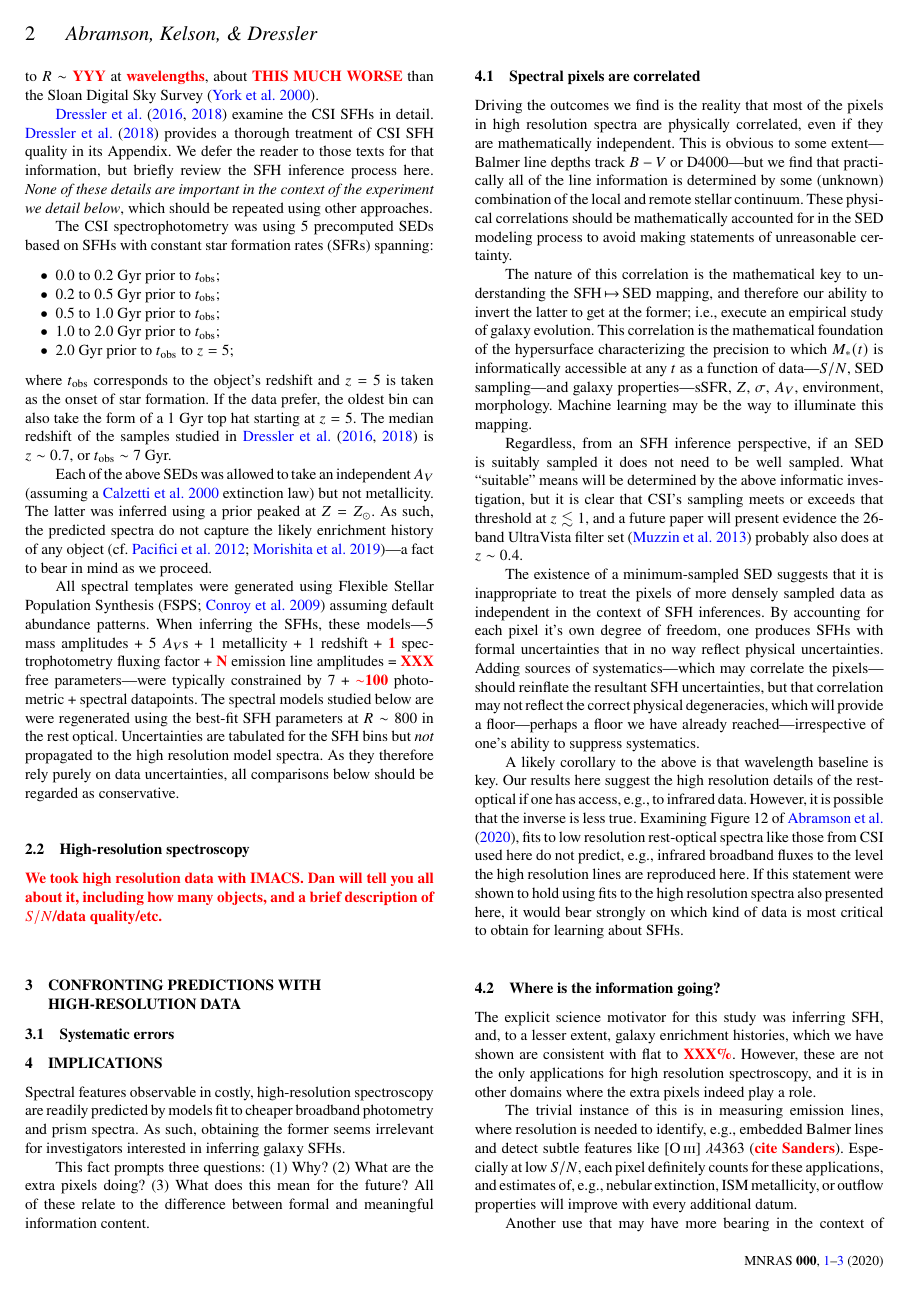
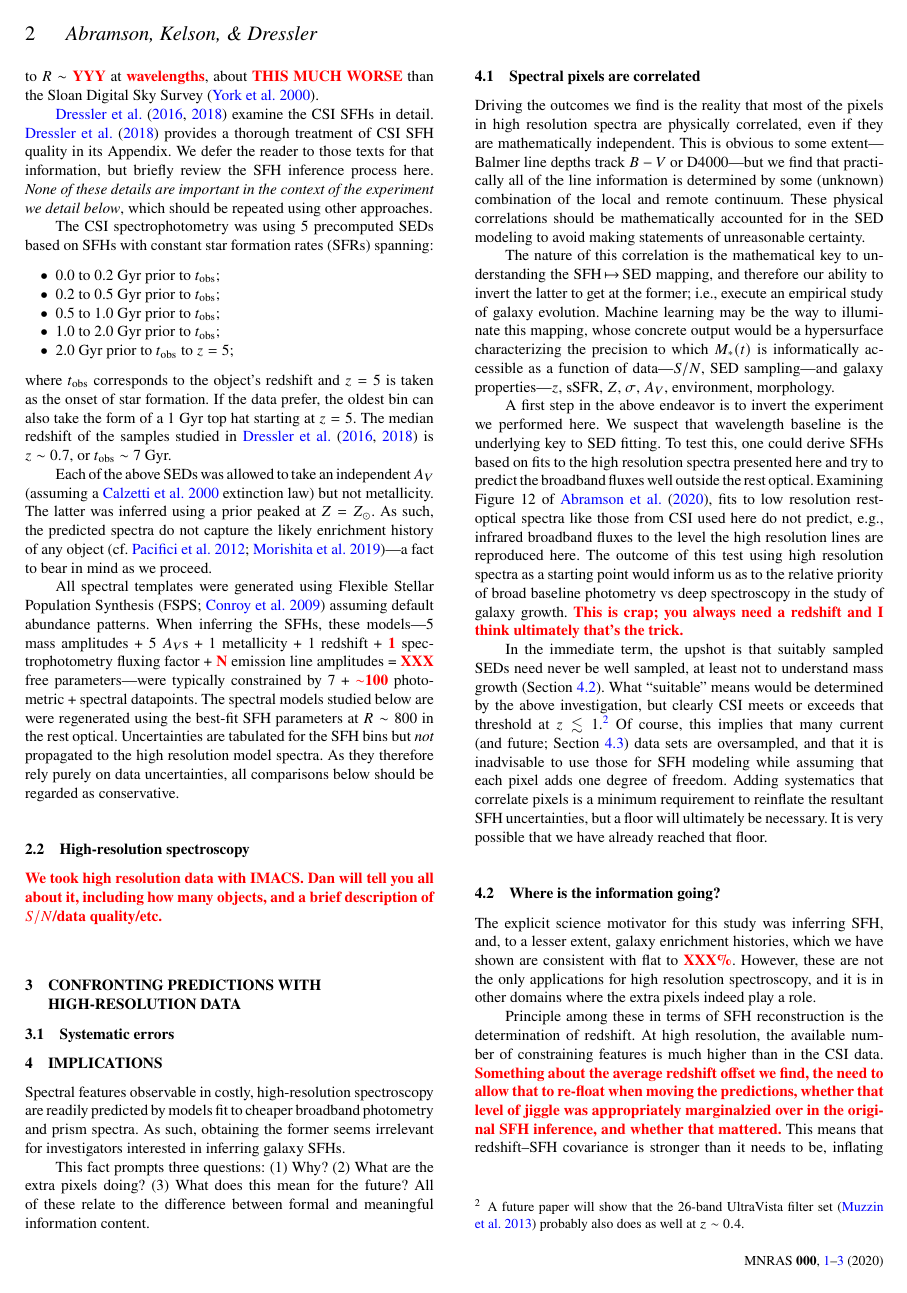
Before and after one commit to carlabram/hiLoResPaper, a LaTeX paper (hiLoRes.tex): page 2 of 3. Compiled offline with pdfLaTeX; a LaTeX package or settings file that is missing is left out.

Commit message:
implications section

```diff
--- a/hiLoRes.tex
+++ b/hiLoRes.tex
@@ -277,41 +277,39 @@ information content.
 Driving the outcomes we find is the reality that most of the pixels in high resolution
 spectra are physically correlated, even if they are mathematically independent. This is obvious to
 some extent---Balmer line depths track $B-V$ or D4000---but we find that practically all of the
-line information is determined by some (unknown) combination of the local and remote stellar
-continuum. These physical correlations should be mathematically accounted for in the SED modeling
-process to avoid making statements of unreasonable certainty.
+line information is determined by some (unknown) combination of the local and remote
+continuum. These physical correlations should be mathematically accounted for in the SED
+modeling to avoid making statements of unreasonable certainty.
 
 The nature of this correlation is the mathematical key to understanding the SFH$\,\mapsto\,$SED
 mapping, and therefore our ability to invert the latter to get at the former; i.e., execute an empirical
-study of galaxy evolution. This correlation is the mathematical foundation of the hypersurface
-characterizing the precision to which $\Mstel(t)$ is informatically accessible at any $t$ as a function
-of data---$S/N$, SED sampling---and galaxy properties---$\ssfr$, $Z$, $\sigma$, $A_{V}$,
-environment, morphology. Machine learning may be the way to illuminate this mapping.
+study of galaxy evolution. Machine learning may be the way to illuminate this mapping, whose concrete
+output would be a hypersurface characterizing the precision to which $\Mstel(t)$ is informatically
+accessible as a function of data---$S/N$, SED sampling---and galaxy properties---$z$, $\ssfr$, $Z$,
+$\sigma$, $A_{V}$, environment, morphology.
 
-Regardless, from an SFH inference perspective, if an SED is suitably sampled it does not need to be
-well sampled. What ``suitable'' means will be determined by the above informatic investigation,
-but it is clear that CSI's sampling meets or exceeds that threshold at $z\lesssim1$, and a future paper
-will present evidence the 26-band UltraVista filter set  \citep{Muzzin13} probably also does at
-$z\sim0.4$.
+A first step in the above endeavor is to invert the experiment we performed here. We suspect
+that wavelength baseline is the underlying key to SED fitting. To test this, one could derive
+SFHs based on fits to the high resolution spectra presented here and try to predict the broadband
+fluxes well outside the rest optical. Examining Figure 12 of \citet{Abramson20}, fits to
+low resolution rest-optical spectra like those from CSI used here do not predict, e.g., infrared
+broadband fluxes to the level the high resolution lines are reproduced here. The outcome of
+this test using high resolution spectra as a starting point would inform us as to the relative
+priority of broad baseline photometry vs deep spectroscopy in the study of galaxy growth.
+{\bfr This is crap; you always need a redshift and I think ultimately that's the trick.}
 
-The existence of a minimum-sampled SED suggests that it is inappropriate to treat the pixels
-of more densely sampled data as independent in the context of SFH inferences. By accounting for each
-pixel it's own degree of freedom, one produces SFHs with formal uncertainties that in
-no way reflect physical uncertainties. Adding sources of systematics---which may correlate
-the pixels---should reinflate the resultant SFH uncertainties, but that correlation may not reflect
-the correct physical degeneracies, which will provide a floor---perhaps a floor we have already
-reached---irrespective of one's ability to suppress systematics.
+In the immediate term, the upshot is that suitably sampled SEDs need never be well sampled, at least
+not to understand mass growth (Section \ref{sec:redshifts}). What ``suitable'' means would be determined
+by the above investigation, but clearly CSI meets or exceeds that threshold at $z\lesssim1$.\footnote{A future
+paper will show that the 26-band UltraVista filter set \citep{Muzzin13} probably also does as well at
+$z\sim0.4$.} Of course, this implies that many current (and future; Section \ref{sec:future}) data sets
+are oversampled, and that it is inadvisable to use those for SFH modeling while assuming that each
+pixel adds one degree of freedom. Adding systematics that correlate pixels is a minimum requirement
+to reinflate the resultant SFH uncertainties, but a floor will ultimately be necessary. It is very possible
+that we have already reached that floor.
 % in terms of the number/span of bandpasses required to
 %predict SFHs to a given precision as a function of redshift
 %though it is very different from the question of ``What is a galaxy's SFH?''
-
-A likely corollary to the above is that wavelength baseline is key. Our results here suggest
-the high resolution details of the rest-optical if one has access, e.g., to infrared data. However,
-it is possible that the inverse is less true. Examining Figure 12 of \citet{Abramson20}, fits to
-low resolution rest-optical spectra like those from CSI used here do not predict, e.g., infrared
-broadband fluxes to the level the high resolution lines are reproduced here. If this statement
-were shown to hold using fits to the high resolution spectra also presented here, it would bear
-strongly on which kind of data is most critical to obtain for learning about SFHs.
 
 \subsection{Where is the information going?}
 \label{sec:redshifts}
@@ -321,8 +319,9 @@ enrichment histories, which we have shown are consistent with flat to {\bfr XXX\
 these are not the only applications for high resolution spectroscopy, and it is in other domains
 where the extra pixels indeed play a role.
 
-The trivial instance of this is in measuring emission lines, where resolution is needed to
-identify, e.g., embedded Balmer lines and detect subtle features like [\ion{O}{iii}]
-$\lambda4363$ ({\bfr cite Sanders}). Especially at low $S/N$, each pixel definitely counts
-for these applications, and estimates of, e.g., nebular extinction, ISM metallicity, or outflow
-properties will improve with every additional datum.
+Principle among these in terms of SFH reconstruction is the determination of redshift. At high
+resolution, the available number
+of constraining features is much higher than in the CSI data. {\bfr Something about the average
+redshift offset we find, the need to allow that to re-float when moving the predictions, whether
+that level of jiggle was appropriately marginalzied over in the original SFH inference, and whether
+that mattered.} This means that redshift--SFH covariance is stronger than it needs to be, inflating
@@ -329,2 +334 @@ properties will improve with every additional datum.
 
-Another use that may have more bearing in the context of SFH reconstruction is in assessing
```
Also changed, not shown: hiLoRes.pdf, hiLoRes.tex (43 more changed lines), 3 other files.
